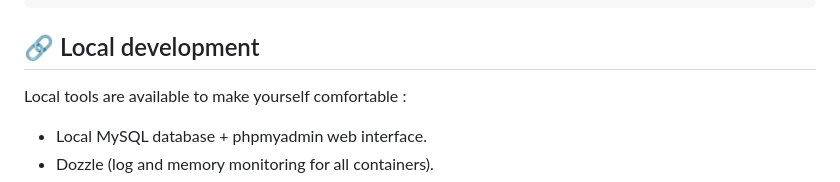
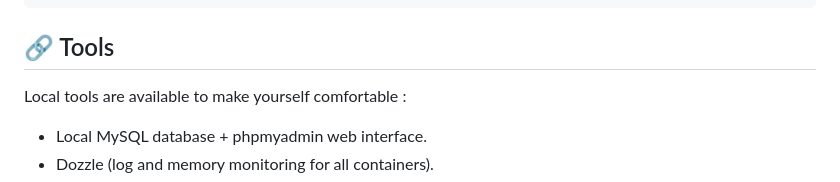
Before and after one commit to arckadious/fizzbuzz, a Markdown page: README.md, the part around the change printed below. Rendered like a GitHub page.

`````diff
--- a/README.md
+++ b/README.md
@@ -168,7 +168,7 @@ Gin Framework log each request sent to fizzbuzz API.
 [GIN] 2023/04/25 - 19:40:49 | 405 |        40.5µs |   192.168.208.5 | PUT  "/v1/fizzbuzz"
 ````
 
-## :link: Local development
+## :link: Tools
 
 Local tools are available to make yourself comfortable :
 - Local MySQL database + phpmyadmin web interface.
`````
Also changed, not shown: other parts of README.md (+1 -1 lines).
